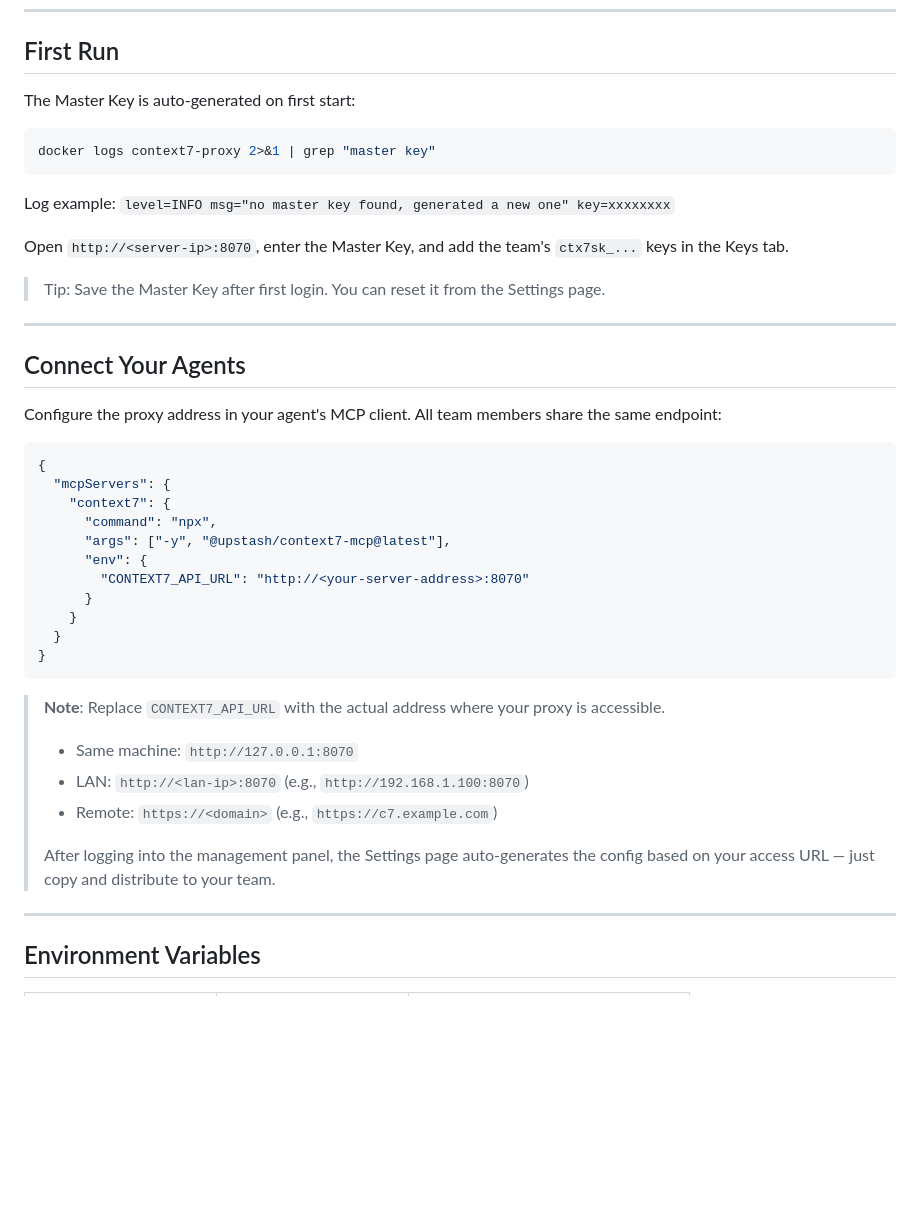
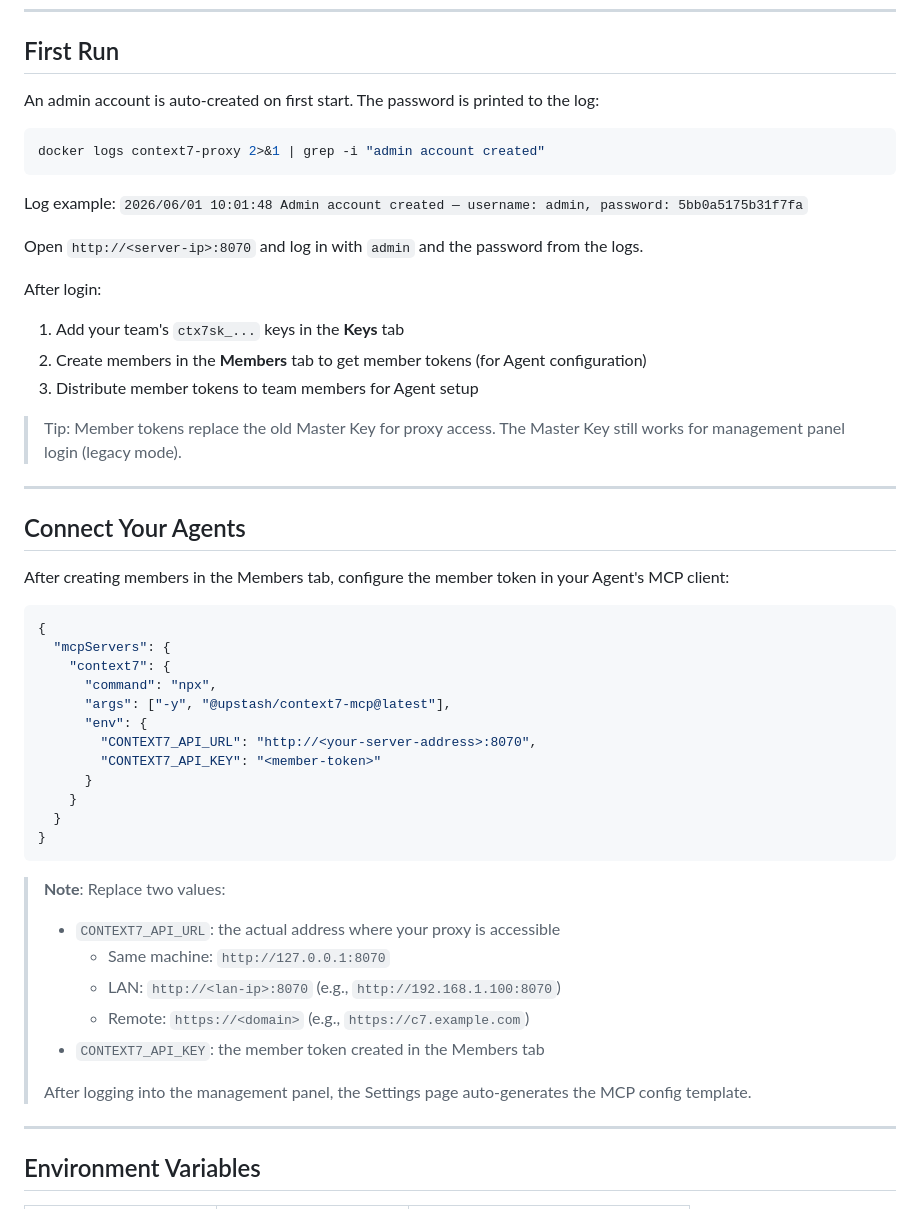
Before and after one commit to mydelren/context7-proxy, a Markdown page: README_EN.md, the part around one of its changes. Rendered like a GitHub page; blank space fills up the shorter version.

Commit message:
docs: update README for multi-member auth and new features

````diff
--- a/README_EN.md
+++ b/README_EN.md
@@ -89,23 +95,28 @@ CGO_ENABLED=1 go build -o context7-proxy .
 
 ## First Run
 
-The Master Key is auto-generated on first start:
+An admin account is auto-created on first start. The password is printed to the log:
 
 ```bash
-docker logs context7-proxy 2>&1 | grep "master key"
+docker logs context7-proxy 2>&1 | grep -i "admin account created"
 ```
 
-Log example: `level=INFO msg="no master key found, generated a new one" key=xxxxxxxx`
+Log example: `2026/06/01 10:01:48 Admin account created — username: admin, password: 5bb0a5175b31f7fa`
 
-Open `http://<server-ip>:8070`, enter the Master Key, and add the team's `ctx7sk_...` keys in the Keys tab.
+Open `http://<server-ip>:8070` and log in with `admin` and the password from the logs.
 
-> Tip: Save the Master Key after first login. You can reset it from the Settings page.
+After login:
+1. Add your team's `ctx7sk_...` keys in the **Keys** tab
+2. Create members in the **Members** tab to get member tokens (for Agent configuration)
+3. Distribute member tokens to team members for Agent setup
+
+> Tip: Member tokens replace the old Master Key for proxy access. The Master Key still works for management panel login (legacy mode).
 
 ---
 
 ## Connect Your Agents
 
-Configure the proxy address in your agent's MCP client. All team members share the same endpoint:
+After creating members in the Members tab, configure the member token in your Agent's MCP client:
 
 ```json
 {
@@ -114,20 +125,22 @@ Configure the proxy address in your agent's MCP client. All team members share t
       "command": "npx",
       "args": ["-y", "@upstash/context7-mcp@latest"],
       "env": {
-        "CONTEXT7_API_URL": "http://<your-server-address>:8070"
+        "CONTEXT7_API_URL": "http://<your-server-address>:8070",
+        "CONTEXT7_API_KEY": "<member-token>"
       }
     }
   }
 }
 ```
 
-> **Note**: Replace `CONTEXT7_API_URL` with the actual address where your proxy is accessible.
+> **Note**: Replace two values:
+> - `CONTEXT7_API_URL`: the actual address where your proxy is accessible
+>   - Same machine: `http://127.0.0.1:8070`
+>   - LAN: `http://<lan-ip>:8070` (e.g., `http://192.168.1.100:8070`)
+>   - Remote: `https://<domain>` (e.g., `https://c7.example.com`)
+> - `CONTEXT7_API_KEY`: the member token created in the Members tab
 >
-> - Same machine: `http://127.0.0.1:8070`
-> - LAN: `http://<lan-ip>:8070` (e.g., `http://192.168.1.100:8070`)
-> - Remote: `https://<domain>` (e.g., `https://c7.example.com`)
->
-> After logging into the management panel, the Settings page auto-generates the config based on your access URL — just copy and distribute to your team.
+> After logging into the management panel, the Settings page auto-generates the MCP config template.
 
 ---
 
````
Also changed, not shown: other parts of README_EN.md (+11 -5 lines), README.md (+31 -18 lines).
